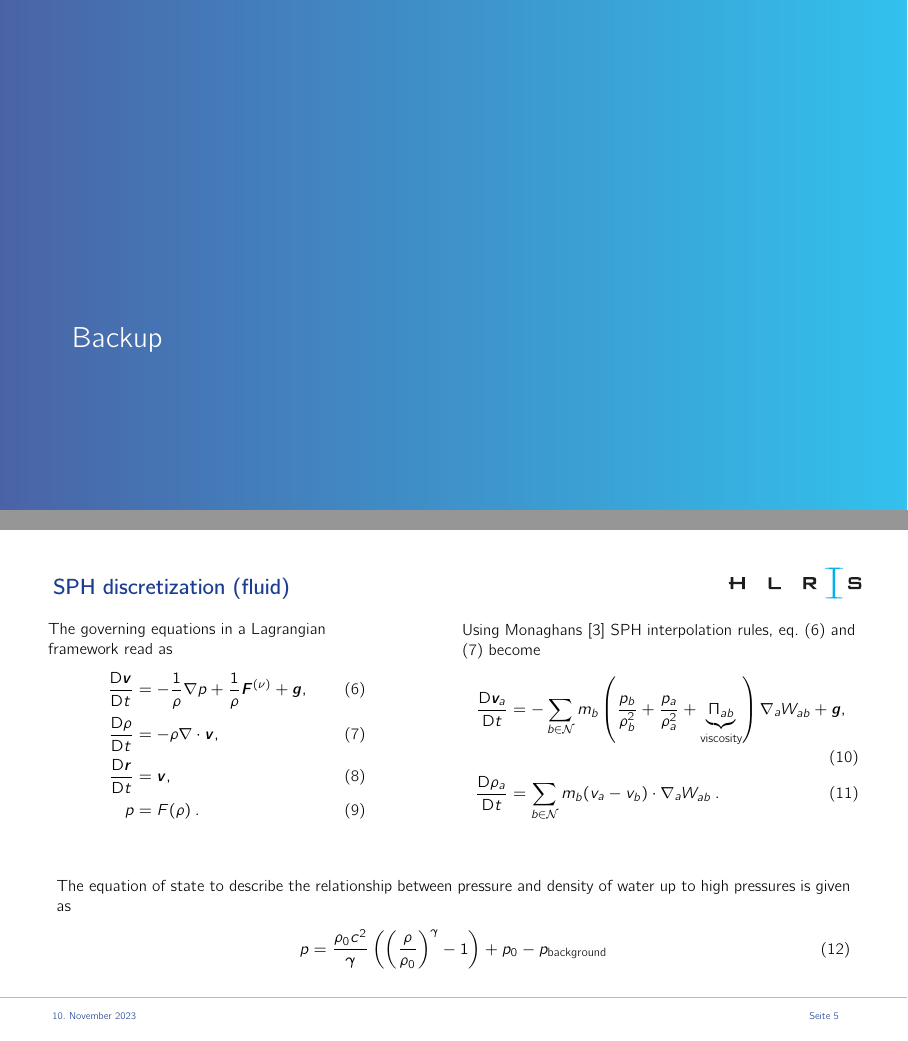
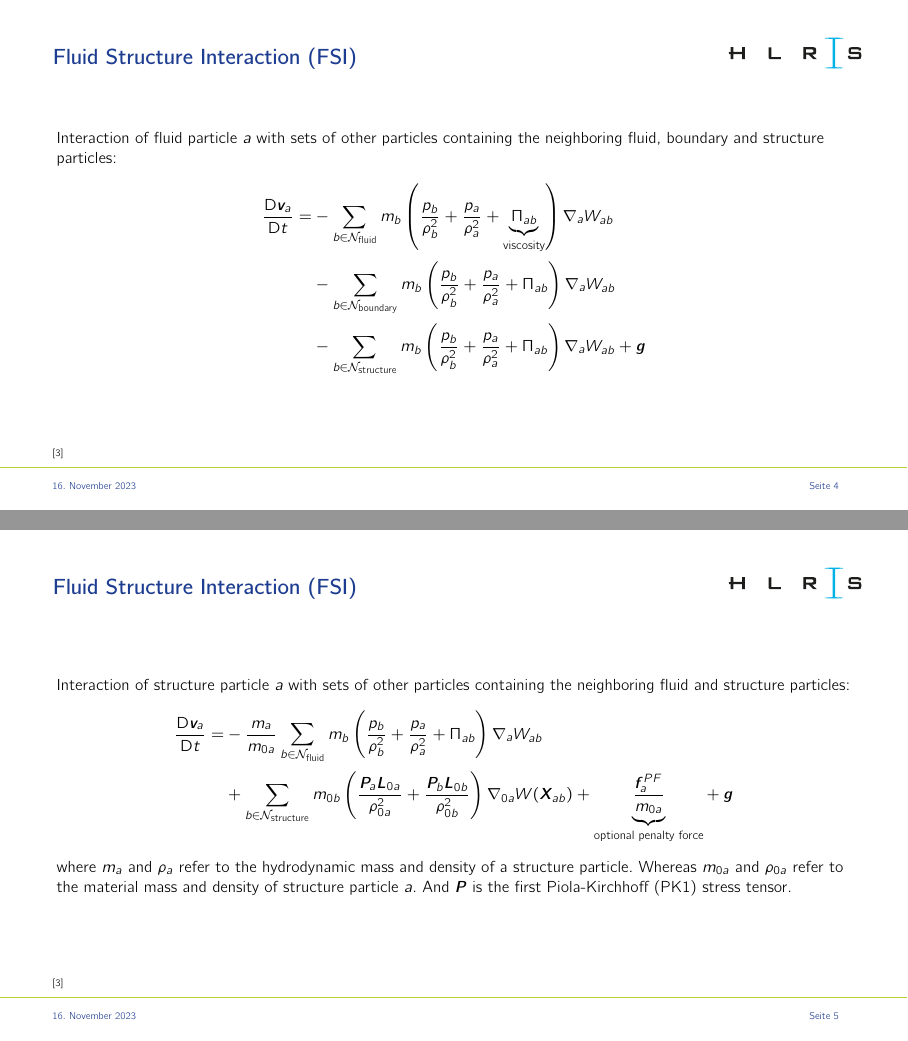
Before and after one commit to LasNikas/phd-slides-nov-23, LaTeX slides (main.tex, which reads sections/sph.tex): pages 4 and 5 of 7 before the commit and pages 4 and 5 of 19 after it, joined at a grey line. The pictures show the PDF file main.pdf that the author committed with the source.

Commit message:
finalize

```diff
--- a/sections/sph.tex
+++ b/sections/sph.tex
@@ -101,3 +111,50 @@
     \end{columns}
 
 \end{frame}
+
+\setbeamertemplate{frame footer}{\cite{O_Connor_2021}}
+\begin{frame}
+    \frametitle{Fluid Structure Interaction (FSI)}
+    Interaction of fluid particle $a$ with sets of other particles containing the
+    neighboring
+    fluid, boundary and structure particles:
+    \begin{align*}
+        \td{\ten{v}_a}{t} = & - \sum_{b \in \mathcal{N}_{\text{fluid}}}m_b
+        \left(\frac{p_b}{\rho_b^2}+\frac{p_a}{\rho_a^2} +
+        \underbrace{\Pi_{ab}}_{\text{viscosity}}
+        \right) \nabla_a W_{ab}                                                \\
+                            & - \sum_{b \in \mathcal{N}_{\text{boundary}}}m_b
+        \left(\frac{p_b}{\rho_b^2}+\frac{p_a}{\rho_a^2} +
+        \Pi_{ab}\right) \nabla_a W_{ab}
+        \\
+                            & - \sum_{b \in \mathcal{N}_{\text{structure}}}m_b
+        \left(\frac{p_b}{\rho_b^2}+\frac{p_a}{\rho_a^2} +
+        \Pi_{ab}\right) \nabla_a W_{ab} + \ten{g}
+    \end{align*}
+\end{frame}
+\begin{frame}
+    \frametitle{Fluid Structure Interaction (FSI)}
+    Interaction of structure particle $a$ with sets of other particles containing the
+    neighboring
+    fluid and structure particles:
+    \begin{align*}
+        \td{\ten{v}_a}{t} = & - \frac{m_a}{m_{0a}}\sum_{b \in
+        \mathcal{N}_{\text{fluid}}}m_b
+        \left(\frac{p_b}{\rho_b^2}+\frac{p_a}{\rho_a^2} +
+        \Pi_{ab}
+        \right) \nabla_a W_{ab}
+        \\
+                            & +\sum_{b\in \mathcal{N}_{\text{structure}}} m_{0b}
+        \left( \frac{\ten{P}_a \ten{L}_{0a}}{\rho_{0a}^2} + \frac{\ten{P}_b
+            \ten{L}_{0b}}{\rho_{0b}^2} \right)
+        \nabla_{0a} W(\ten{X}_{ab}) +
+        \underbrace{\frac{\ten{f}_a^{PF}}{m_{0a}}}_{\text{optional penalty force}} + \:
+        \ten{g}
+    \end{align*}
+    where $m_a$ and $\rho_a$ refer to the hydrodynamic mass and density of a structure
+    particle. Whereas $m_{0a}$ and $\rho_{0a}$ refer to the material mass and density of
+    structure particle $a$. And $\ten{P}$ is the first Piola-Kirchhoff (PK1) stress tensor.
+\end{frame}
+\setbeamertemplate{frame footer}{}
+
+\begin{frame}
@@ -103,0 +166,7 @@
+    \begin{align}
+        p_{\text{solid}} = \frac{\sum_\text{fluid} (p_\text{fluid} + \rho_\text{fluid} (\bm{g} - \bm{a}_{\text{solid}}) \cdot \ten{x}_{\text{solid-fluid}}) W(
+            \ten{x}_{\text{solid-fluid}} )}{\sum_\text{fluid} W( \ten{x}_{\text{solid-fluid}})},
+    \end{align}
+    The hydrodynamic density for boundary and structure is then obtained by the inverse equation of state.
+
+\end{frame}
```
Also changed, not shown: literature.bib (+14 -0 lines), sections/outlook.tex (+11 -6 lines), main.pdf, sections/sph.tex (37 more changed lines).
